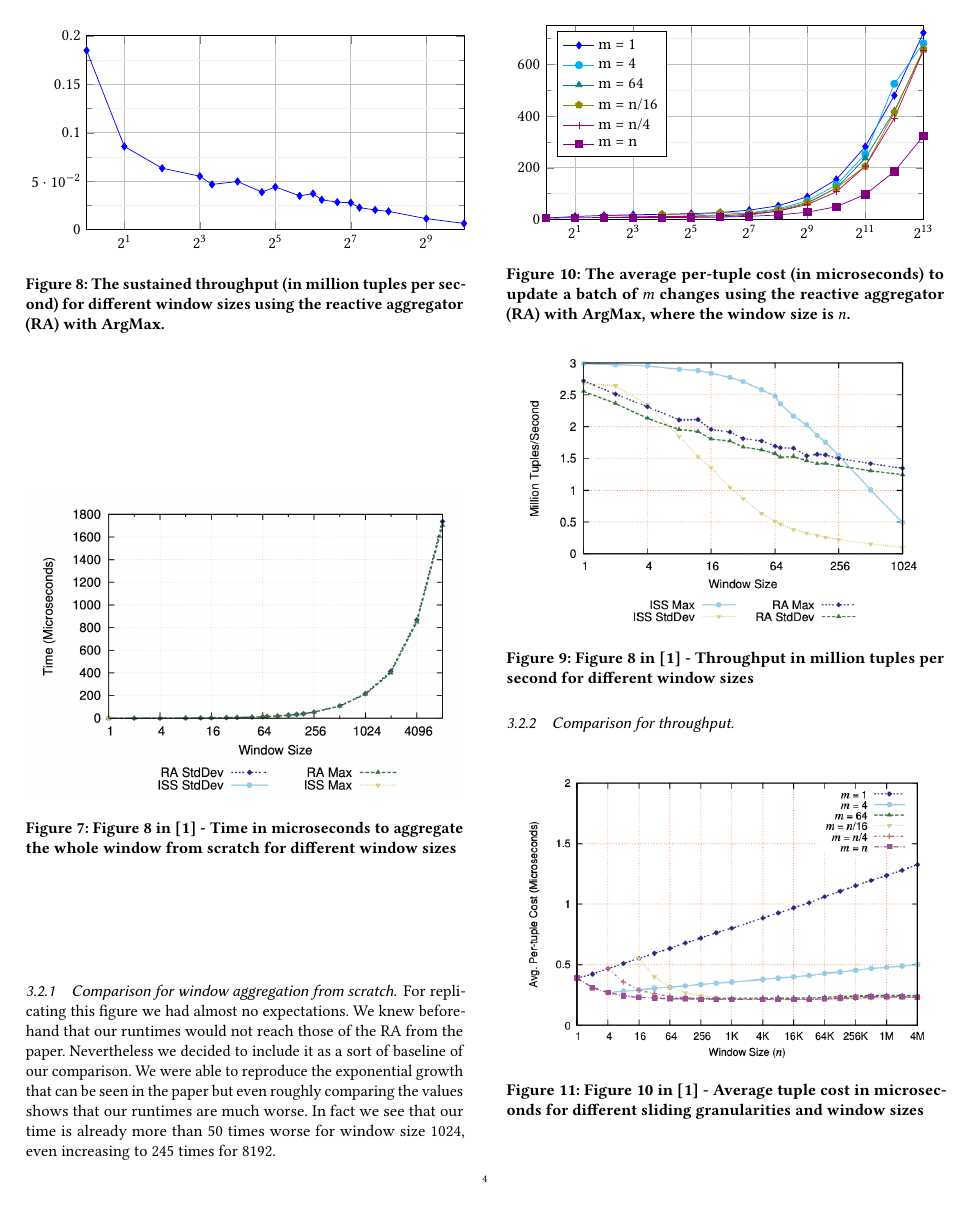
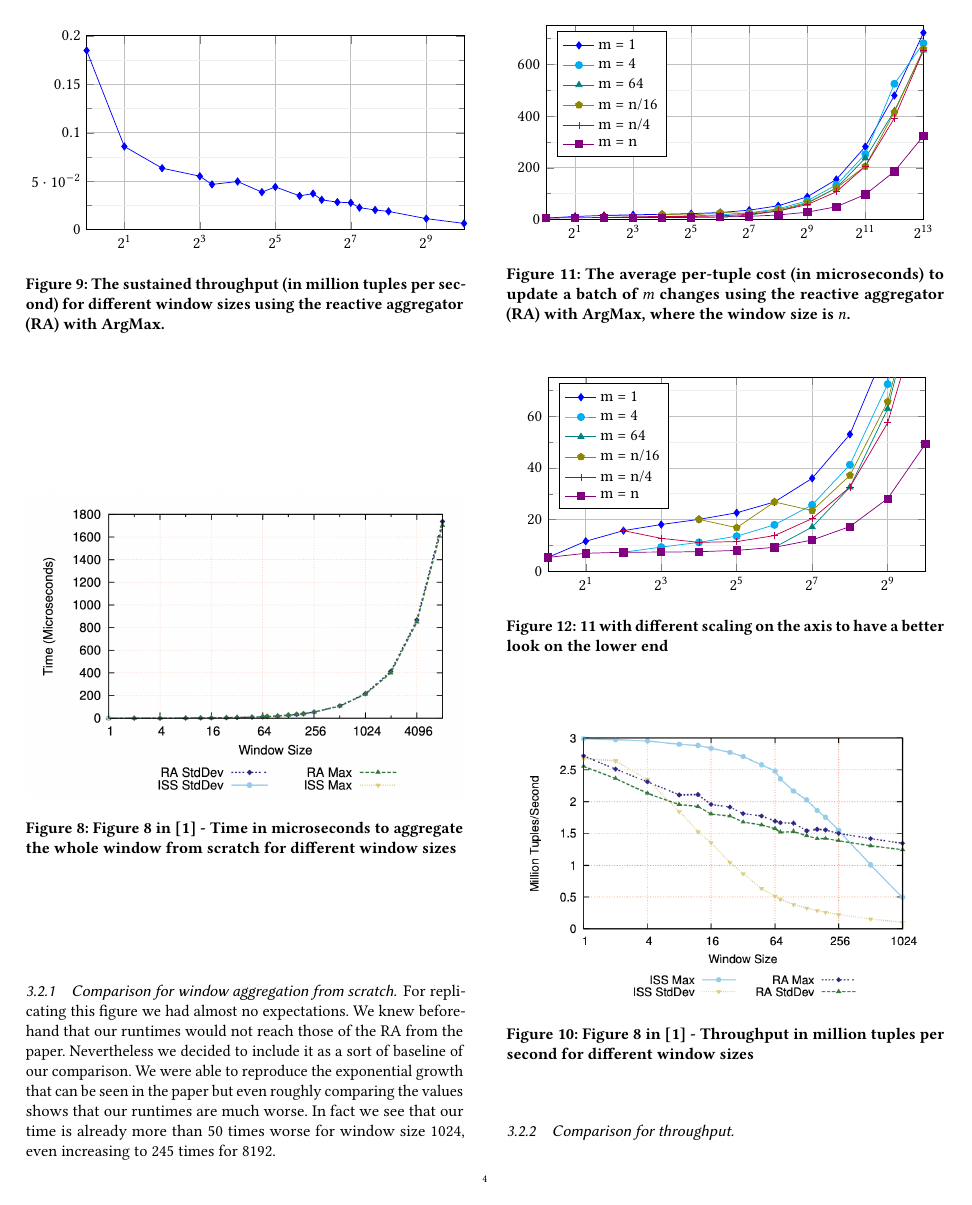
Before and after one commit to muderjul/event_processing_2021, a LaTeX paper (report/main.tex, which reads report/figures/figure10.tex): page 4 of 5. Compiled offline with pdfLaTeX.

Commit message:
add second fig10 comp with different axis scaling

```diff
--- a/report/figures/figure10.tex
+++ b/report/figures/figure10.tex
@@ -39,3 +39,43 @@
     \caption{The average per-tuple cost (in \textbf{microseconds}) to update a batch of $m$ changes using the reactive aggregator (RA) with ArgMax, where the window size is $n$.}
     \label{fig:fig10Comp}
 \end{figure}
+\begin{figure}
+    \centering
+    \begin{tikzpicture}
+        \begin{axis}[
+            xmode=log,
+            xmin = 1, xmax = 1024,
+            ymin = 0, ymax = 75,
+            grid = both,
+            minor tick num = 1,
+            major grid style = {lightgray},
+            minor grid style = {lightgray!25},
+            width = 0.5\textwidth,
+            height = 0.3\textwidth,
+            legend cell align = {left},
+            legend pos = north west,
+            log basis x={2}
+        ]
+
+            \addplot[blue, mark = diamond*] table [x = {x}, y = {1}] {\figTen};
+            \addplot[cyan, mark = *] table [x = {x}, y = {4}] {\figTen};
+            \addplot[teal, mark = triangle*] table [x = {x}, y = {64}] {\figTen};
+            \addplot[olive, mark = pentagon*] table [x = {x}, y = {n16}] {\figTen};
+            \addplot[purple, mark = +] table [x = {x}, y = {n4}] {\figTen};
+            \addplot[violet, mark = square*] table [x = {x}, y = {n}] {\figTen};
+
+            \legend{
+                m = 1,
+                m = 4,
+                m = 64,
+                m = n/16,
+                m = n/4,
+                m = n
+            }
+
+        \end{axis}
+
+    \end{tikzpicture}
+    \caption{\ref{fig:fig10Comp} with different scaling on the axis to have a better look on the lower end}
+    \label{fig:fig10CompZoom}
+\end{figure}
```
